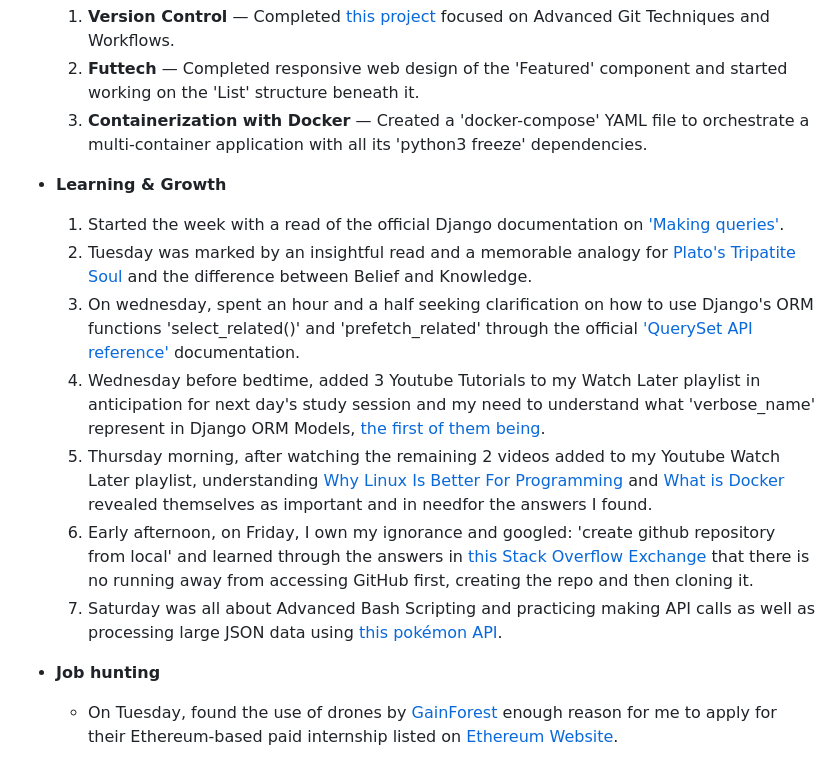
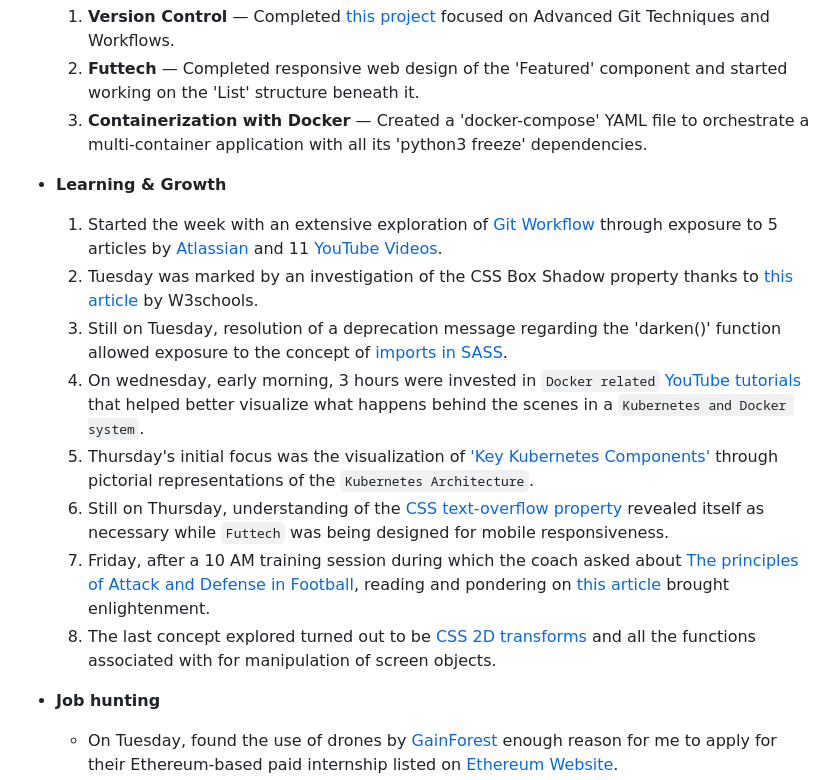
Before and after one commit to kal-kyokya/kal-kyokya, a Markdown page: weeklyWorkLog/README.md, the part around the change. Rendered like a GitHub page.

Commit message:
Detail the 'learning and growth' achieved during week 5.

````diff
--- a/weeklyWorkLog/README.md
+++ b/weeklyWorkLog/README.md
@@ -32,13 +32,14 @@ Created: {{ 2025-05-31 }}
 	3. **Containerization with Docker** — Created a 'docker-compose' YAML file to orchestrate a multi-container application with all its 'python3 freeze' dependencies.
 
 - **Learning & Growth**
-	1. Started the week with a read of the official Django documentation on ['Making queries'](https://docs.djangoproject.com/en/5.2/topics/db/queries/).
-	2. Tuesday was marked by an insightful read and a memorable analogy for [Plato's Tripatite Soul](https://voegelinview.com/belief-vs-knowledge-and-platos-tripartite-soul/) and the difference between Belief and Knowledge.
-	3. On wednesday, spent an hour and a half seeking clarification on how to use Django's ORM functions 'select_related()' and 'prefetch_related' through the official ['QuerySet API reference'](https://docs.djangoproject.com/en/5.2/ref/models/querysets/) documentation.
-	4. Wednesday before bedtime, added 3 Youtube Tutorials to my Watch Later playlist in anticipation for next day's  study session and my need to understand what 'verbose_name' represent in Django ORM Models, [the first of them being](https://www.youtube.com/watch?v=ls3HmI893EQ&list=WL&index=1).
-	5. Thursday morning, after watching the remaining 2 videos added to my Youtube Watch Later playlist, understanding [Why Linux Is Better For Programming](https://www.youtube.com/watch?v=otDOHt_Jges) and [What is Docker](https://www.youtube.com/watch?v=Gjnup-PuquQ) revealed themselves as important and in needfor the answers I found.
-	6. Early afternoon, on Friday, I own my ignorance and googled: 'create github repository from local' and learned through the answers in [this Stack Overflow Exchange](https://stackoverflow.com/questions/76527789/how-do-i-create-a-new-public-github-repository-and-push-my-locally-stored-newly) that there is no running away from accessing GitHub first, creating the repo and then cloning it.
-	7. Saturday was all about Advanced Bash Scripting and practicing making API calls as well as processing large JSON data using [this pokémon API](https://pokeapi.co/api/v2/pokemon/).
+	1. Started the week with an extensive exploration of [Git Workflow](https://www.google.com/search?client=opera&q=git+workflow&sourceid=opera&ie=UTF-8&oe=UTF-8) through exposure to 5 articles by [Atlassian](https://www.atlassian.com/git/tutorials/comparing-workflows) and 11 [YouTube Videos](https://www.youtube.com/watch?v=Aa8RpP0sf-Y).
+	2. Tuesday was marked by an investigation of the CSS Box Shadow property thanks to [this article](https://www.w3schools.com/css/css3_shadows_box.asp) by W3schools.
+	3. Still on Tuesday, resolution of a deprecation message regarding the 'darken()' function allowed exposure to the concept of [imports in SASS](https://sass-lang.com/documentation/modules/color/).
+	4. On wednesday, early morning, 3 hours were invested in ```Docker related``` [YouTube tutorials](https://www.youtube.com/watch?v=YFl2mCHdv24&list=TLPQMjQwNjIwMjUngL1zEE5iGQ&index=3) that helped better visualize what happens behind the scenes in a ```Kubernetes and Docker system```.
+	5. Thursday's initial focus was the visualization of ['Key Kubernetes Components'](https://www.google.com/search?client=opera&q=key+Kubernetes+components&sourceid=opera&ie=UTF-8&oe=UTF-8) through pictorial representations of the ```Kubernetes Architecture```.
+	5. Still on Thursday, understanding of the [CSS text-overflow property](https://www.w3schools.com/cssref/css3_pr_text-overflow.php) revealed itself as necessary while ```Futtech``` was being designed for mobile responsiveness.
+	6. Friday, after a 10 AM training session during which the coach asked about [The principles of Attack and Defense in Football](https://www.google.com/search?client=opera&q=principles+of+attacking+and+defending+in+football&sourceid=opera&ie=UTF-8&oe=UTF-8), reading and pondering on [this article](https://learn.englandfootball.com/articles-and-resources/coaching/resources/2022/What-are-the-principles-of-football) brought enlightenment.
+	7. The last concept explored turned out to be [CSS 2D transforms](https://www.w3schools.com/css/css3_2dtransforms.asp) and all the functions associated with for manipulation of screen objects.
 
 - **Job hunting**
 	- On Tuesday, found the use of drones by [GainForest](https://gainforest.gitbook.io/docs) enough reason for me to apply for their Ethereum-based paid internship listed on [Ethereum Website](https://blog.ethereum.org/).
````
